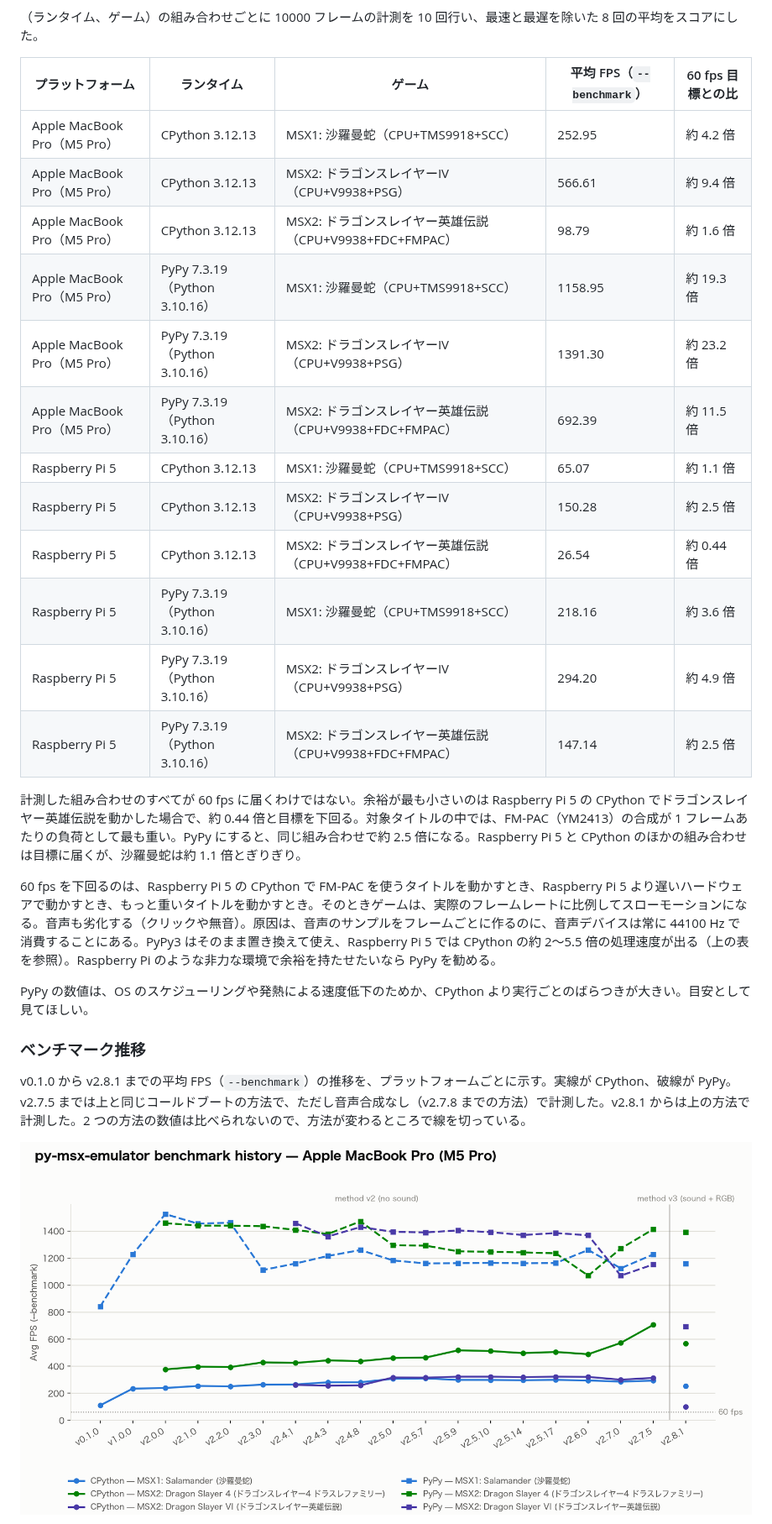
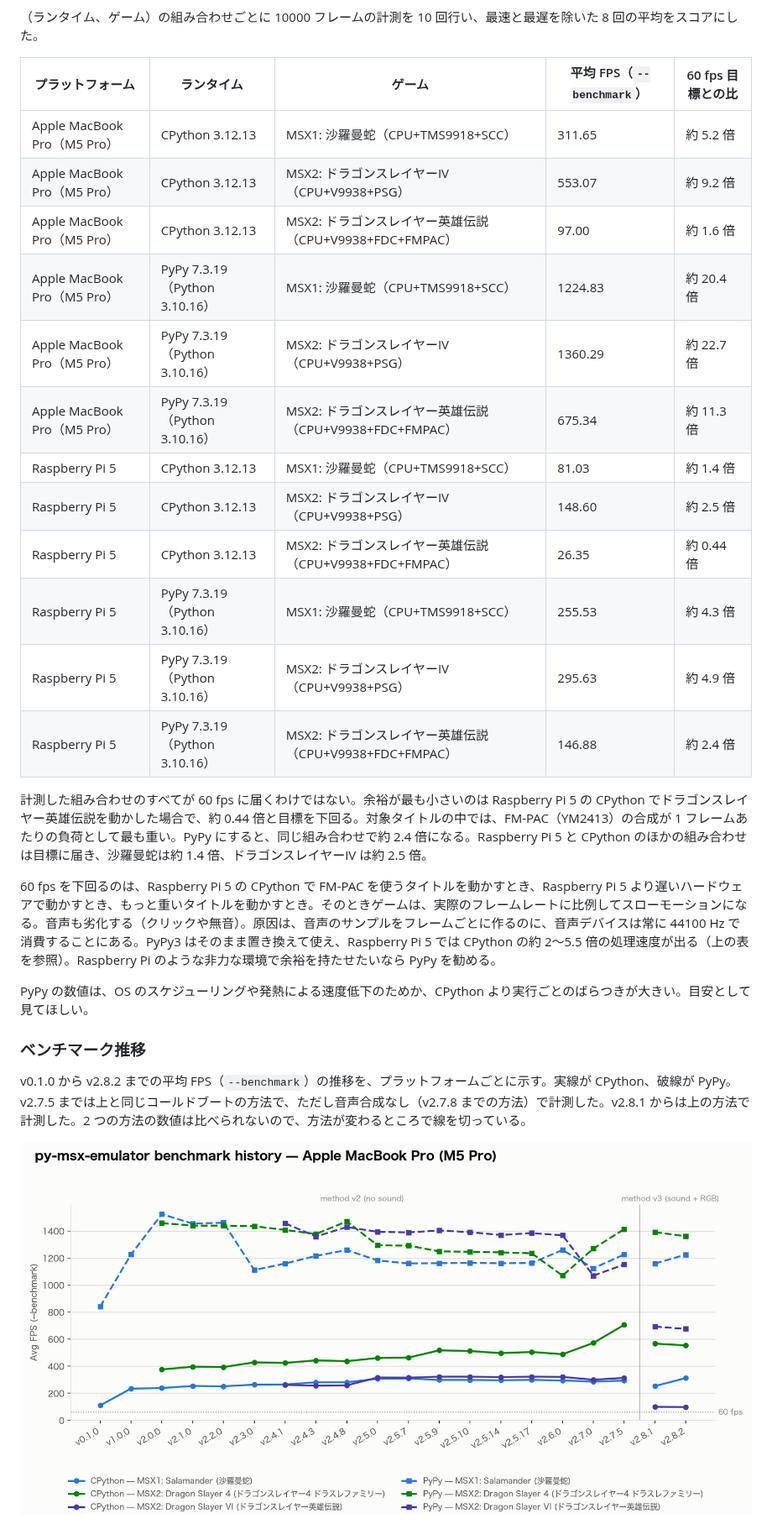
Before and after one commit to SangatsuUsagi/py-msx-emulator, a Markdown page: README_ja.md, the part around the change. Shown at 84% size. GitHub-like rendering; pictures changed too: assets/bench-history-m5pro.png.

```diff
--- a/README_ja.md
+++ b/README_ja.md
@@ -385,20 +385,20 @@ v2.8.0 からコアとフロントエンドを分け、ヘッドレスの実行
 
 | プラットフォーム | ランタイム | ゲーム | 平均 FPS（`--benchmark`） | 60 fps 目標との比 |
 | --- | --- | --- | --- | --- |
-| Apple MacBook Pro（M5 Pro） | CPython 3.12.13 | MSX1: 沙羅曼蛇（CPU+TMS9918+SCC） | 252.95 | 約 4.2 倍 |
-| Apple MacBook Pro（M5 Pro） | CPython 3.12.13 | MSX2: ドラゴンスレイヤーIV（CPU+V9938+PSG） | 566.61 | 約 9.4 倍 |
-| Apple MacBook Pro（M5 Pro） | CPython 3.12.13 | MSX2: ドラゴンスレイヤー英雄伝説（CPU+V9938+FDC+FMPAC） | 98.79 | 約 1.6 倍 |
-| Apple MacBook Pro（M5 Pro） | PyPy 7.3.19（Python 3.10.16） | MSX1: 沙羅曼蛇（CPU+TMS9918+SCC） | 1158.95 | 約 19.3 倍 |
-| Apple MacBook Pro（M5 Pro） | PyPy 7.3.19（Python 3.10.16） | MSX2: ドラゴンスレイヤーIV（CPU+V9938+PSG） | 1391.30 | 約 23.2 倍 |
-| Apple MacBook Pro（M5 Pro） | PyPy 7.3.19（Python 3.10.16） | MSX2: ドラゴンスレイヤー英雄伝説（CPU+V9938+FDC+FMPAC） | 692.39 | 約 11.5 倍 |
-| Raspberry Pi 5 | CPython 3.12.13 | MSX1: 沙羅曼蛇（CPU+TMS9918+SCC） | 65.07 | 約 1.1 倍 |
-| Raspberry Pi 5 | CPython 3.12.13 | MSX2: ドラゴンスレイヤーIV（CPU+V9938+PSG） | 150.28 | 約 2.5 倍 |
-| Raspberry Pi 5 | CPython 3.12.13 | MSX2: ドラゴンスレイヤー英雄伝説（CPU+V9938+FDC+FMPAC） | 26.54 | 約 0.44 倍 |
-| Raspberry Pi 5 | PyPy 7.3.19（Python 3.10.16） | MSX1: 沙羅曼蛇（CPU+TMS9918+SCC） | 218.16 | 約 3.6 倍 |
-| Raspberry Pi 5 | PyPy 7.3.19（Python 3.10.16） | MSX2: ドラゴンスレイヤーIV（CPU+V9938+PSG） | 294.20 | 約 4.9 倍 |
-| Raspberry Pi 5 | PyPy 7.3.19（Python 3.10.16） | MSX2: ドラゴンスレイヤー英雄伝説（CPU+V9938+FDC+FMPAC） | 147.14 | 約 2.5 倍 |
+| Apple MacBook Pro（M5 Pro） | CPython 3.12.13 | MSX1: 沙羅曼蛇（CPU+TMS9918+SCC） | 311.65 | 約 5.2 倍 |
+| Apple MacBook Pro（M5 Pro） | CPython 3.12.13 | MSX2: ドラゴンスレイヤーIV（CPU+V9938+PSG） | 553.07 | 約 9.2 倍 |
+| Apple MacBook Pro（M5 Pro） | CPython 3.12.13 | MSX2: ドラゴンスレイヤー英雄伝説（CPU+V9938+FDC+FMPAC） | 97.00 | 約 1.6 倍 |
+| Apple MacBook Pro（M5 Pro） | PyPy 7.3.19（Python 3.10.16） | MSX1: 沙羅曼蛇（CPU+TMS9918+SCC） | 1224.83 | 約 20.4 倍 |
+| Apple MacBook Pro（M5 Pro） | PyPy 7.3.19（Python 3.10.16） | MSX2: ドラゴンスレイヤーIV（CPU+V9938+PSG） | 1360.29 | 約 22.7 倍 |
+| Apple MacBook Pro（M5 Pro） | PyPy 7.3.19（Python 3.10.16） | MSX2: ドラゴンスレイヤー英雄伝説（CPU+V9938+FDC+FMPAC） | 675.34 | 約 11.3 倍 |
+| Raspberry Pi 5 | CPython 3.12.13 | MSX1: 沙羅曼蛇（CPU+TMS9918+SCC） | 81.03 | 約 1.4 倍 |
+| Raspberry Pi 5 | CPython 3.12.13 | MSX2: ドラゴンスレイヤーIV（CPU+V9938+PSG） | 148.60 | 約 2.5 倍 |
+| Raspberry Pi 5 | CPython 3.12.13 | MSX2: ドラゴンスレイヤー英雄伝説（CPU+V9938+FDC+FMPAC） | 26.35 | 約 0.44 倍 |
+| Raspberry Pi 5 | PyPy 7.3.19（Python 3.10.16） | MSX1: 沙羅曼蛇（CPU+TMS9918+SCC） | 255.53 | 約 4.3 倍 |
+| Raspberry Pi 5 | PyPy 7.3.19（Python 3.10.16） | MSX2: ドラゴンスレイヤーIV（CPU+V9938+PSG） | 295.63 | 約 4.9 倍 |
+| Raspberry Pi 5 | PyPy 7.3.19（Python 3.10.16） | MSX2: ドラゴンスレイヤー英雄伝説（CPU+V9938+FDC+FMPAC） | 146.88 | 約 2.4 倍 |
 
-計測した組み合わせのすべてが 60 fps に届くわけではない。余裕が最も小さいのは Raspberry Pi 5 の CPython でドラゴンスレイヤー英雄伝説を動かした場合で、約 0.44 倍と目標を下回る。対象タイトルの中では、FM-PAC（YM2413）の合成が 1 フレームあたりの負荷として最も重い。PyPy にすると、同じ組み合わせで約 2.5 倍になる。Raspberry Pi 5 と CPython のほかの組み合わせは目標に届くが、沙羅曼蛇は約 1.1 倍とぎりぎり。
+計測した組み合わせのすべてが 60 fps に届くわけではない。余裕が最も小さいのは Raspberry Pi 5 の CPython でドラゴンスレイヤー英雄伝説を動かした場合で、約 0.44 倍と目標を下回る。対象タイトルの中では、FM-PAC（YM2413）の合成が 1 フレームあたりの負荷として最も重い。PyPy にすると、同じ組み合わせで約 2.4 倍になる。Raspberry Pi 5 と CPython のほかの組み合わせは目標に届き、沙羅曼蛇は約 1.4 倍、ドラゴンスレイヤーIV は約 2.5 倍。
 
 60 fps を下回るのは、Raspberry Pi 5 の CPython で FM-PAC を使うタイトルを動かすとき、Raspberry Pi 5 より遅いハードウェアで動かすとき、もっと重いタイトルを動かすとき。そのときゲームは、実際のフレームレートに比例してスローモーションになる。音声も劣化する（クリックや無音）。原因は、音声のサンプルをフレームごとに作るのに、音声デバイスは常に 44100 Hz で消費することにある。PyPy3 はそのまま置き換えて使え、Raspberry Pi 5 では CPython の約 2〜5.5 倍の処理速度が出る（上の表を参照）。Raspberry Pi のような非力な環境で余裕を持たせたいなら PyPy を勧める。
 
@@ -406,7 +406,7 @@ PyPy の数値は、OS のスケジューリングや発熱による速度低下
 
 ### ベンチマーク推移
 
-v0.1.0 から v2.8.1 までの平均 FPS（`--benchmark`）の推移を、プラットフォームごとに示す。実線が CPython、破線が PyPy。v2.7.5 までは上と同じコールドブートの方法で、ただし音声合成なし（v2.7.8 までの方法）で計測した。v2.8.1 からは上の方法で計測した。2 つの方法の数値は比べられないので、方法が変わるところで線を切っている。
+v0.1.0 から v2.8.2 までの平均 FPS（`--benchmark`）の推移を、プラットフォームごとに示す。実線が CPython、破線が PyPy。v2.7.5 までは上と同じコールドブートの方法で、ただし音声合成なし（v2.7.8 までの方法）で計測した。v2.8.1 からは上の方法で計測した。2 つの方法の数値は比べられないので、方法が変わるところで線を切っている。
 
 ![Apple MacBook Pro（M5 Pro）でのベンチマーク推移](assets/bench-history-m5pro.png)
 
```
Also changed, not shown: README.md (+16 -15 lines), assets/bench-history-rpi5.png.
